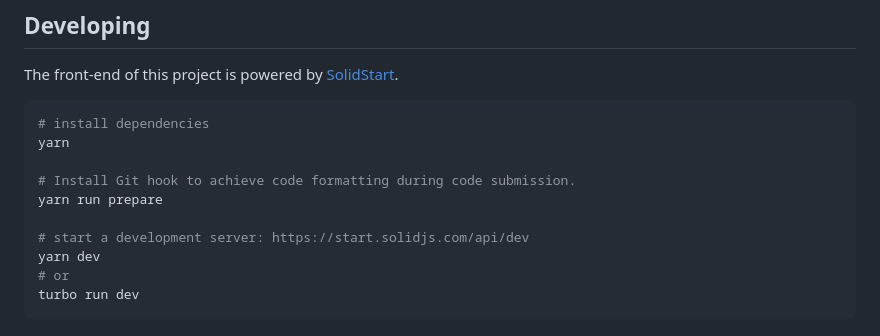
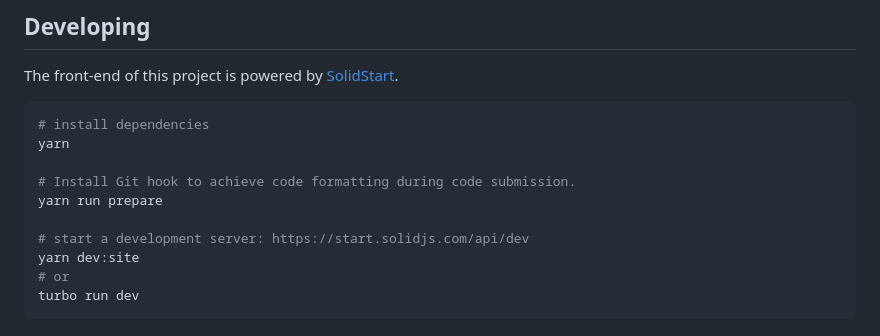
Before and after one commit to Flouse/ckb-academy, a Markdown page: README.md, the part around the change. Rendered like a GitHub page.

Commit message:
Update README and start dev script (#46)
* Update README and start dev script

* fixup! Update README and start dev script

---------

Co-authored-by: Flouse <1297478+Flouse@users.noreply.github.com>

````diff
--- a/README.md
+++ b/README.md
@@ -44,7 +44,7 @@ yarn
 yarn run prepare
 
 # start a development server: https://start.solidjs.com/api/dev
-yarn dev
+yarn dev:site
 # or
 turbo run dev
 ```
````
